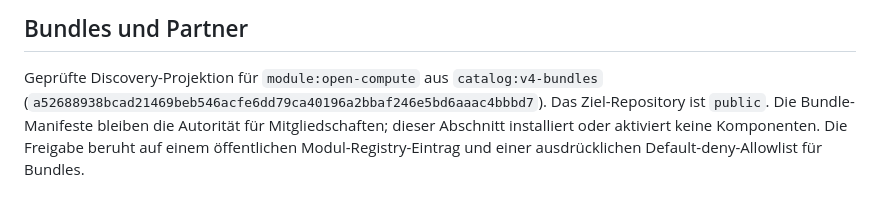
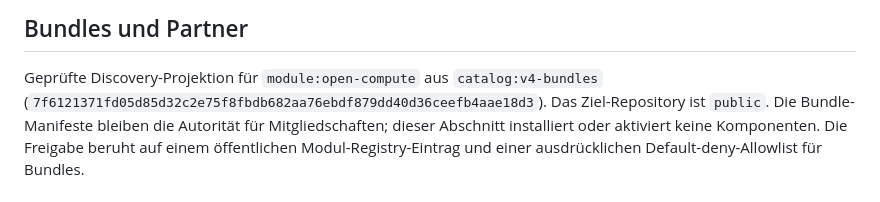
Before and after one commit to ellmos-ai/open-compute, a Markdown page: README_de.md, the part around the change. Drawn GitHub-style.

```diff
--- a/README_de.md
+++ b/README_de.md
@@ -525,7 +525,7 @@ Siehe `SECURITY.md`.
 
 Geprüfte Discovery-Projektion für `module:open-compute` aus
 `catalog:v4-bundles`
-(`a52688938bcad21469beb546acfe6dd79ca40196a2bbaf246e5bd6aaac4bbbd7`).
+(`7f6121371fd05d85d32c2e75f8fbdb682aa76ebdf879dd40d36ceefb4aae18d3`).
 Das Ziel-Repository ist `public`. Die Bundle-Manifeste bleiben die Autorität
 für Mitgliedschaften; dieser Abschnitt installiert oder aktiviert keine
 Komponenten. Die Freigabe beruht auf einem öffentlichen Modul-Registry-Eintrag
```
Also changed, not shown: README.md (+1 -1 lines).
